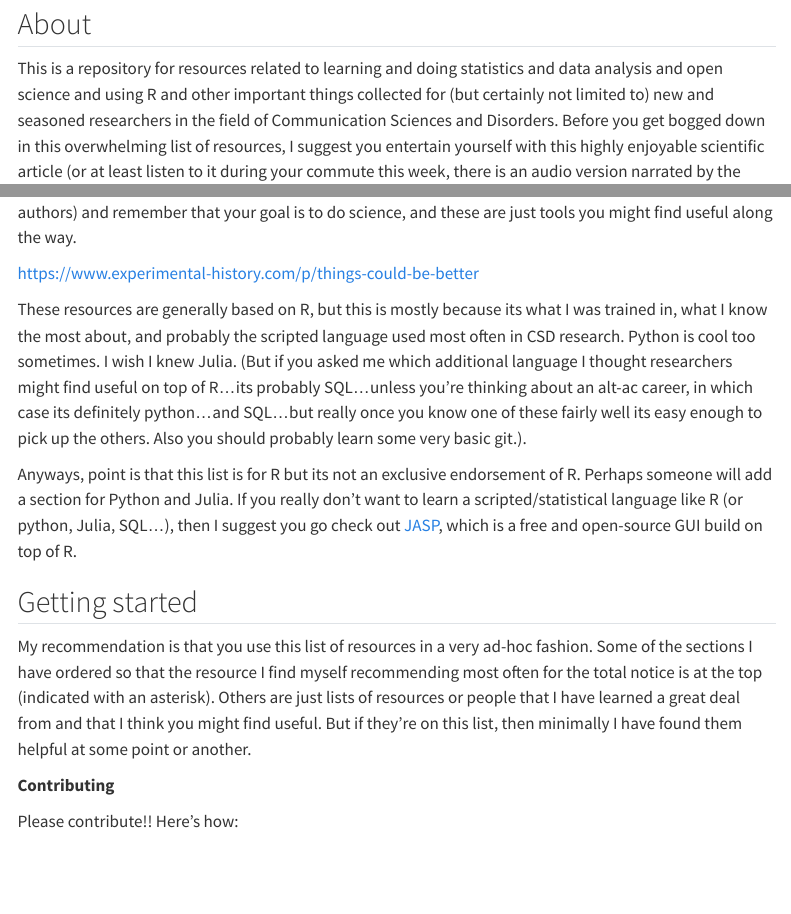
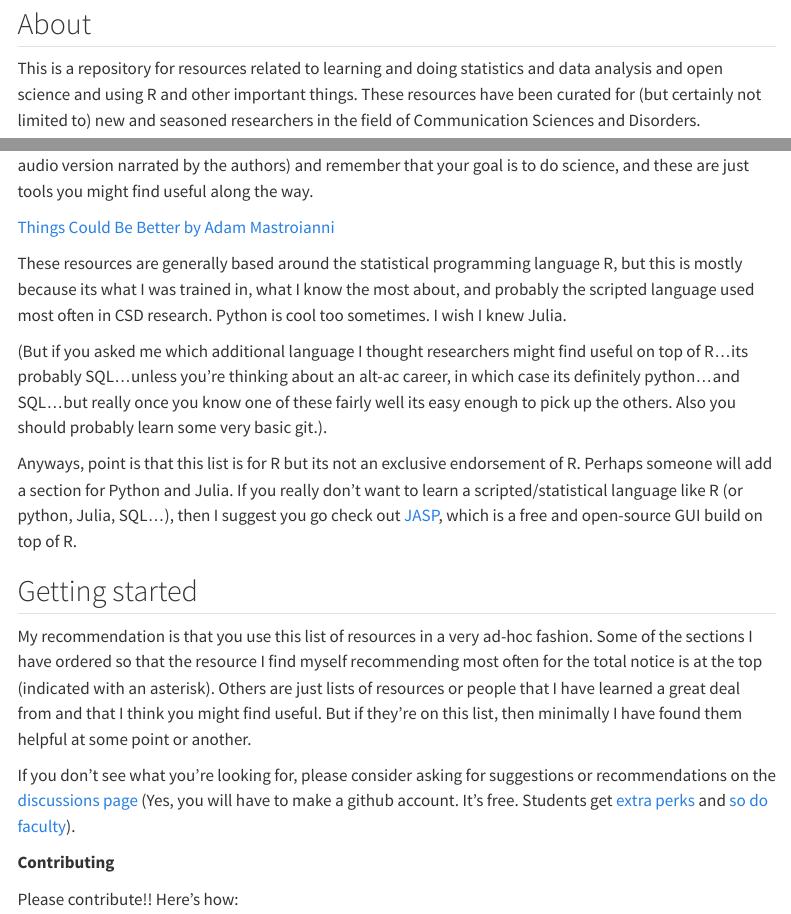
Before and after one commit to rbcavanaugh/csd-stats, a Quarto document (index.qmd): the page in a window 1100 px wide, from 80 px down, and a second part further down, joined at a grey line. Rendered offline with R 4.5, knitr and Pandoc in place of Quarto, with nearby package versions; menus at the side of the page are left out.

Commit message:
easier to digest intro

```diff
--- a/index.qmd
+++ b/index.qmd
@@ -6,17 +6,23 @@ toc: true
 
 ## About
 
-This is a repository for resources related to learning and doing statistics and data analysis and open science and using R and other important things collected for (but certainly not limited to) new and seasoned researchers in the field of Communication Sciences and Disorders. Before you get bogged down in this overwhelming list of resources, I suggest you entertain yourself with this highly enjoyable scientific article (or at least listen to it during your commute this week, there is an audio version narrated by the authors) and remember that your goal is to do science, and these are just tools you might find useful along the way.
+This is a repository for resources related to learning and doing statistics and data analysis and open science and using R and other important things. These resources have been curated for (but certainly not limited to) new and seasoned researchers in the field of Communication Sciences and Disorders.
 
-https://www.experimental-history.com/p/things-could-be-better
+Before you get bogged down in this overwhelming list of resources, I suggest you entertain yourself with this highly enjoyable scientific article (or at least listen to it during your commute this week, there is an audio version narrated by the authors) and remember that your goal is to do science, and these are just tools you might find useful along the way.
 
-These resources are generally based on R, but this is mostly because its what I was trained in, what I know the most about, and probably the scripted language used most often in CSD research. Python is cool too sometimes. I wish I knew Julia. (But if you asked me which additional language I thought researchers might find useful on top of R...its probably SQL...unless you're thinking about an alt-ac career, in which case its definitely python...and SQL...but really once you know one of these fairly well its easy enough to pick up the others. Also you should probably learn some very basic git.).
+[Things Could Be Better by Adam Mastroianni](https://www.experimental-history.com/p/things-could-be-better)
+
+These resources are generally based around the statistical programming language R, but this is mostly because its what I was trained in, what I know the most about, and probably the scripted language used most often in CSD research. Python is cool too sometimes. I wish I knew Julia.
+
+(But if you asked me which additional language I thought researchers might find useful on top of R...its probably SQL...unless you're thinking about an alt-ac career, in which case its definitely python...and SQL...but really once you know one of these fairly well its easy enough to pick up the others. Also you should probably learn some very basic git.).
 
 Anyways, point is that this list is for R but its not an exclusive endorsement of R. Perhaps someone will add a section for Python and Julia. If you really don't want to learn a scripted/statistical language like R (or python, Julia, SQL...), then I suggest you go check out [JASP](https://jasp-stats.org), which is a free and open-source GUI build on top of R.
 
 ## Getting started
 
 My recommendation is that you use this list of resources in a very ad-hoc fashion. Some of the sections I have ordered so that the resource I find myself recommending most often for the total notice is at the top (indicated with an asterisk). Others are just lists of resources or people that I have learned a great deal from and that I think you might find useful. But if they're on this list, then minimally I have found them helpful at some point or another.
+
+If you don't see what you're looking for, please consider asking for suggestions or recommendations on the [discussions page](https://github.com/rbcavanaugh/csd-stats/discussions) (Yes, you will have to make a github account. It's free. Students get [extra perks](https://education.github.com/pack) and [so do faculty](https://education.github.com/discount_requests/application)).
 
 **Contributing**
 
```
Also changed, not shown: index.qmd (1 more changed lines).
